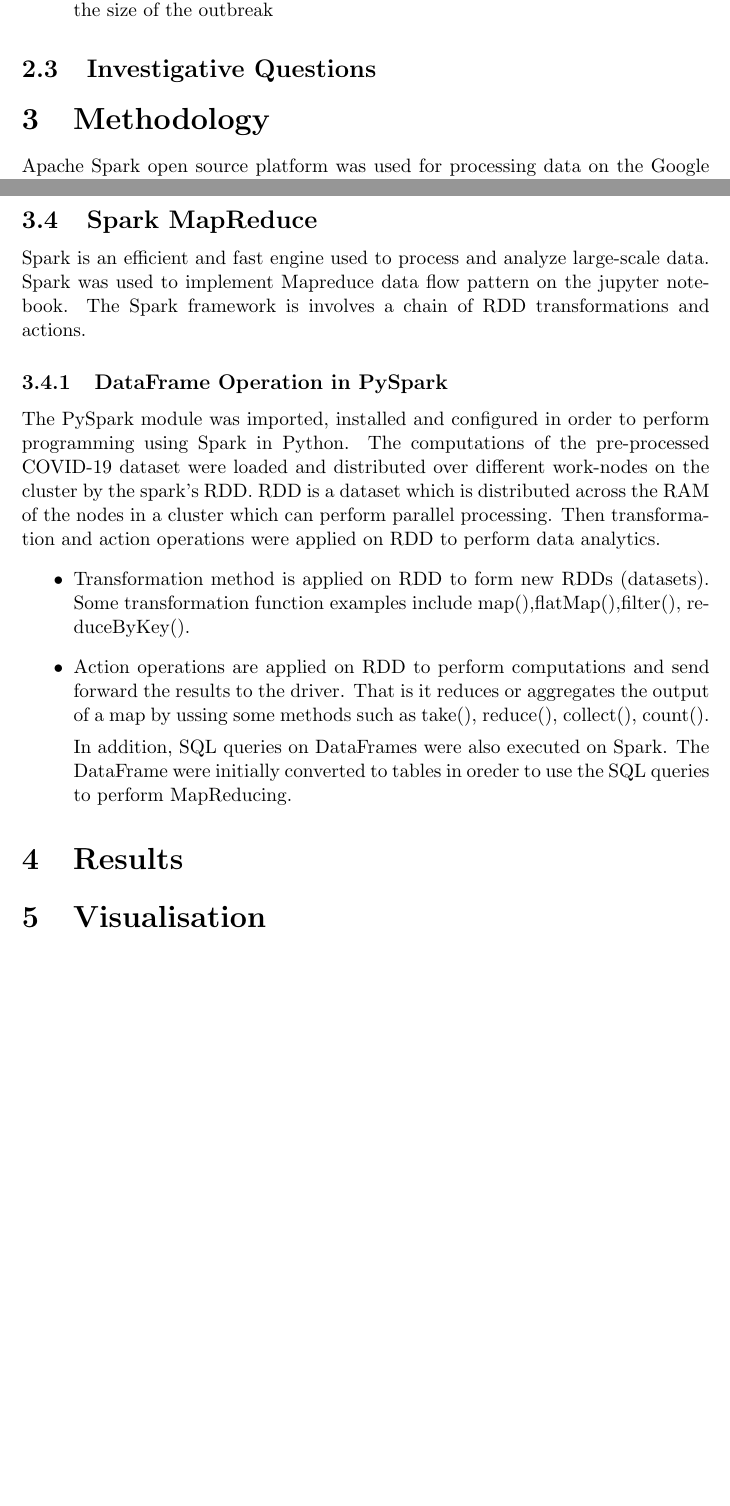
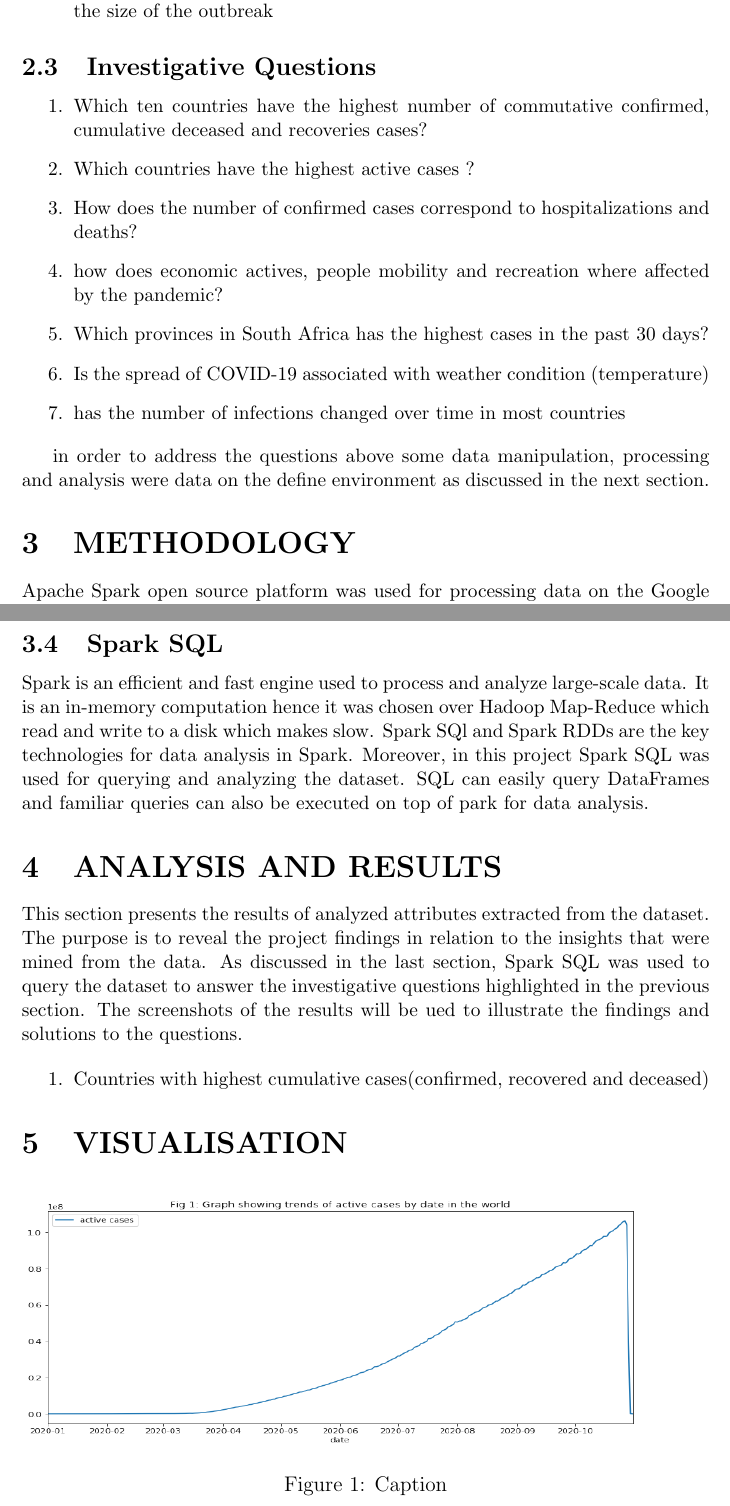
Before and after one commit to Tafara-Freddie-Hove/MIT805-Project-github, a LaTeX paper (Report.tex): two parts of pages 4 and 6 of 6, joined at a grey line, cut so that both start at the same text, the shorter picture padded with empty space. Compiled offline with pdfLaTeX.

Commit message:
Updates from Overleaf

```diff
--- a/Report.tex
+++ b/Report.tex
@@ -1,7 +1,9 @@
 \documentclass[12pt,letterpaper, twoside]{article}
 \usepackage[utf8]{inputenc}
 \usepackage[english]{babel}
+\usepackage{graphicx}
 \usepackage{dirtytalk}
+\usepackage[export]{adjustbox}
 
 \title{COVID-19 Open Data : Map-Reduction and Visualisation}
 \author{Tafara Freddie Hove \\
@@ -72,8 +76,19 @@ Below is a list of selected variables and reason their inclusion in the data ana
 
 \subsection{Investigative Questions}
 
+\begin{enumerate}
+    \item Which  ten countries have the highest number of commutative confirmed, cumulative deceased and recoveries cases?
+    \item  Which countries have the highest active cases ?
+    \item How does the number of confirmed cases correspond to hospitalizations and deaths?
+    \item how does economic actives, people mobility and recreation where affected by the pandemic?
+    \item Which provinces in South Africa has the highest cases in the past 30 days?
+    \item Is the spread of COVID-19 associated with weather condition (temperature)
+    \item has the number of infections changed over time in most countries
+\end{enumerate}
 
-\section{Methodology}
+in order to address the questions above  some  data manipulation, processing and analysis were data on the define environment as discussed in the next section.
+
+\section{METHODOLOGY}
 Apache Spark open source platform was used for processing data on the Google Cloud Platform. Spark is fast, scalable, fault tolerant and distributed. Hence it is referred to as the general engine for processing large scale data  \cite{Chouksey and Chauhan, 2017}. Hence Spark was implemented for mapreducing. Mapreduce framework efficiently distributes the job over a number of commodity hardware and calculate the result in parallel. Spark can efficiently analyzes large data sets since it relies on in-memory storage for computing. Its main core data structure is RDD which is a dataset distributed across the RAM  of each computer in a cluster. The calculation is in Spark are executed through pipelining using transformation (map, reduceByKey) and action (take, reduce, collect) operations. To ensure effective COVID-19 data analytics using Spark Mapreduce the number of operations were implemented.
 
 \subsection{ Google Cloud Dataproc Cluster Setup}
@@ -89,21 +104,23 @@ Data preparation involves cleaning, transforming and rearranging of data. The ED
 
 
-\subsection{Spark MapReduce}
-Spark is an efficient and fast engine used to process and analyze large-scale data. Spark was used to implement Mapreduce data flow pattern on the jupyter notebook. The Spark framework is involves a chain of RDD transformations and actions.
-\subsubsection{DataFrame Operation in PySpark}
+\subsection{Spark SQL}
+Spark is an efficient and fast engine used to process and analyze large-scale data. It is an in-memory computation hence it was chosen over Hadoop Map-Reduce which read  and write to a disk which makes slow. Spark SQl and Spark RDDs are the key technologies for data analysis in Spark. Moreover, in this project Spark SQL was used for querying  and analyzing the dataset. SQL can easily  query DataFrames and familiar queries can also be executed on top of park for data analysis.
 
-The PySpark module was imported, installed and configured in order to perform programming using Spark in Python. The computations of the pre-processed  COVID-19 dataset were loaded and  distributed over different work-nodes on the cluster by the spark's RDD. RDD is a dataset which is distributed across the RAM of the nodes in a cluster  which can perform parallel processing. Then transformation and action operations were applied on RDD to perform data analytics.
-\begin{itemize}
-    \item Transformation method is applied on RDD to form new RDDs (datasets). Some transformation function examples include map(),flatMap(),filter(), reduceByKey().
-    \item Action operations are applied on RDD to perform computations and send forward the results to the driver. That is it reduces or aggregates the output of a map by ussing some methods such as take(), reduce(), collect(), count().
+\section{ANALYSIS AND RESULTS}
 
-In addition, SQL queries on DataFrames were also executed on Spark. The DataFrame were initially converted to tables in oreder to use the SQL queries to perform MapReducing.
+This section presents the results of analyzed attributes extracted from the dataset. The purpose is to reveal the project findings  in relation to the insights that were mined from the data. As discussed in the last section, Spark SQL was used to query the dataset to answer the  investigative questions highlighted in the previous section. The screenshots of the results will be ued to illustrate the findings and solutions to the  questions.
 
-\end{itemize}
+\begin{enumerate}
+    \item Countries with highest cumulative cases(confirmed, recovered and deceased)
 
+\end{enumerate}
 
+\section{VISUALISATION}
 
+\begin{figure}[h]
+\includegraphics[width=0.9\linewidth, height=5cm]{linegraph.png}
+\caption{Caption}
+\label{fig:figure2}
+\end{figure}
 
-\section{Results}
-\section{Visualisation}
 \end{document}
```
Also changed, not shown: linegraph.png (added), Report.tex (22 more changed lines).
